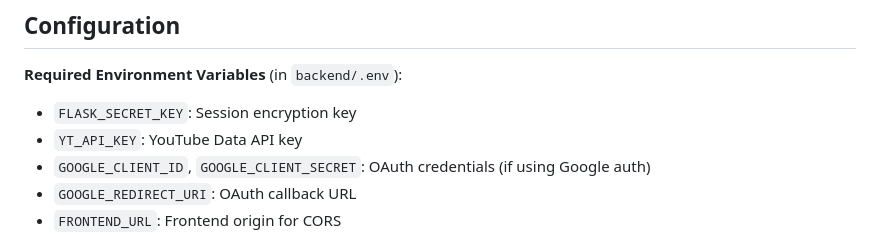
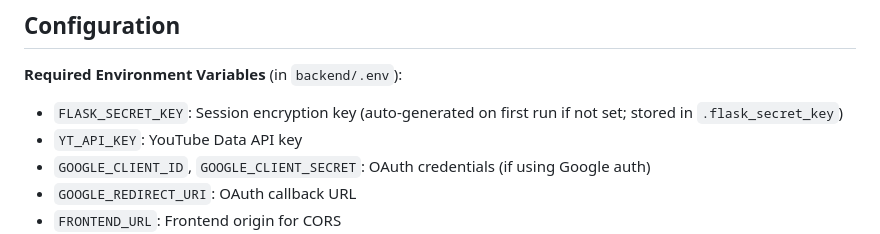
Before and after one commit to GOTXE/youtube-clear-view, a Markdown page: CLAUDE.md, the part around the change. Drawn GitHub-style.

```diff
--- a/CLAUDE.md
+++ b/CLAUDE.md
@@ -123,7 +123,7 @@ pytest backend/tests -v -m "not slow"
 ## Configuration
 
 **Required Environment Variables** (in `backend/.env`):
-- `FLASK_SECRET_KEY`: Session encryption key
+- `FLASK_SECRET_KEY`: Session encryption key (auto-generated on first run if not set; stored in `.flask_secret_key`)
 - `YT_API_KEY`: YouTube Data API key
 - `GOOGLE_CLIENT_ID`, `GOOGLE_CLIENT_SECRET`: OAuth credentials (if using Google auth)
 - `GOOGLE_REDIRECT_URI`: OAuth callback URL
```
Also changed, not shown: docs/deployment.md (+13 -0 lines).
